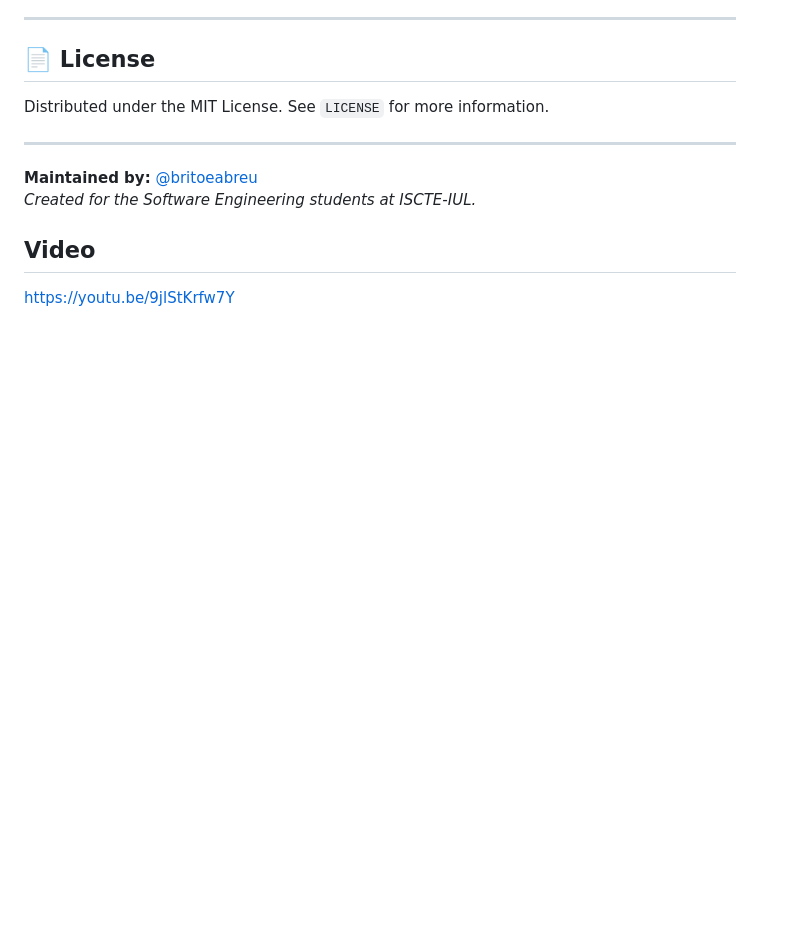
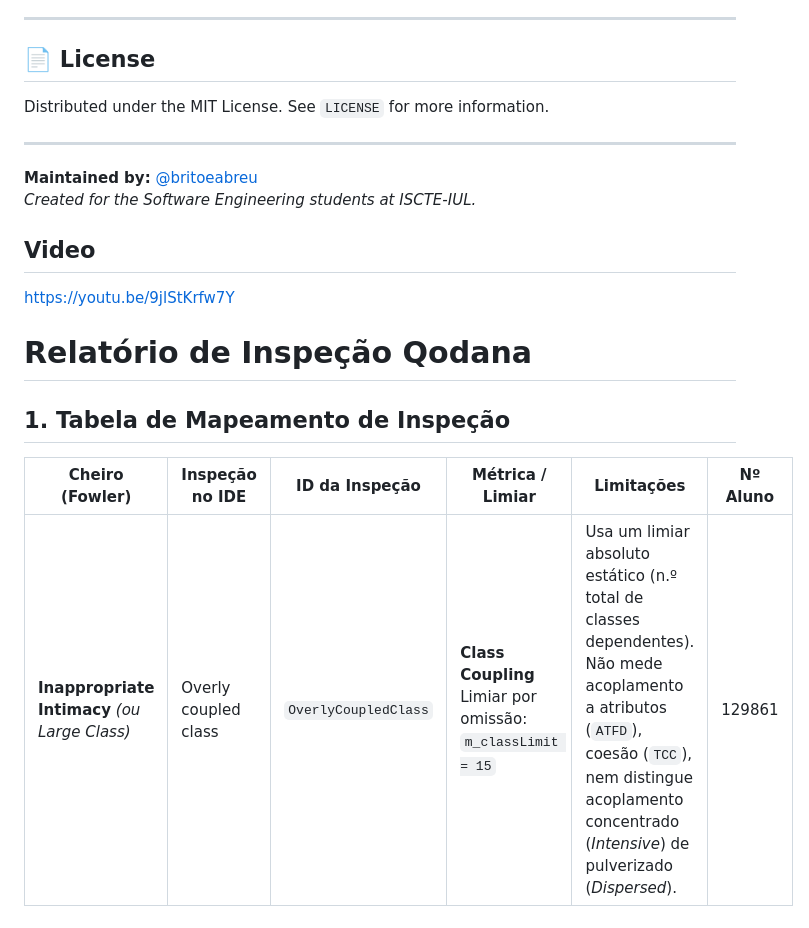
Before and after one commit to LEI-129886/Battleship2, a Markdown page: README.md, the part around one of its changes. Rendered like a GitHub page; blank space fills up the shorter version.

Commit message:
Update README with Qodana inspection details
Added Qodana inspection report and mapping table to README.

```diff
--- a/README.md
+++ b/README.md
@@ -163,3 +162,11 @@ Distributed under the MIT License. See `LICENSE` for more information.
 ## Video
 
 https://youtu.be/9jlStKrfw7Y
+
+# Relatório de Inspeção Qodana
+
+## 1. Tabela de Mapeamento de Inspeção
+
+| Cheiro (Fowler) | Inspeção no IDE | ID da Inspeção | Métrica / Limiar | Limitações | Nº Aluno |
+|-----------------|-----------------|----------------|------------------|------------|----------|
+| **Inappropriate Intimacy** *(ou Large Class)* | Overly coupled class | `OverlyCoupledClass` | **Class Coupling**<br>Limiar por omissão: `m_classLimit = 15` | Usa um limiar absoluto estático (n.º total de classes dependentes). Não mede acoplamento a atributos (`ATFD`), coesão (`TCC`), nem distingue acoplamento concentrado (*Intensive*) de pulverizado (*Dispersed*). | 129861
```
Also changed, not shown: other parts of README.md (+0 -1 lines).
